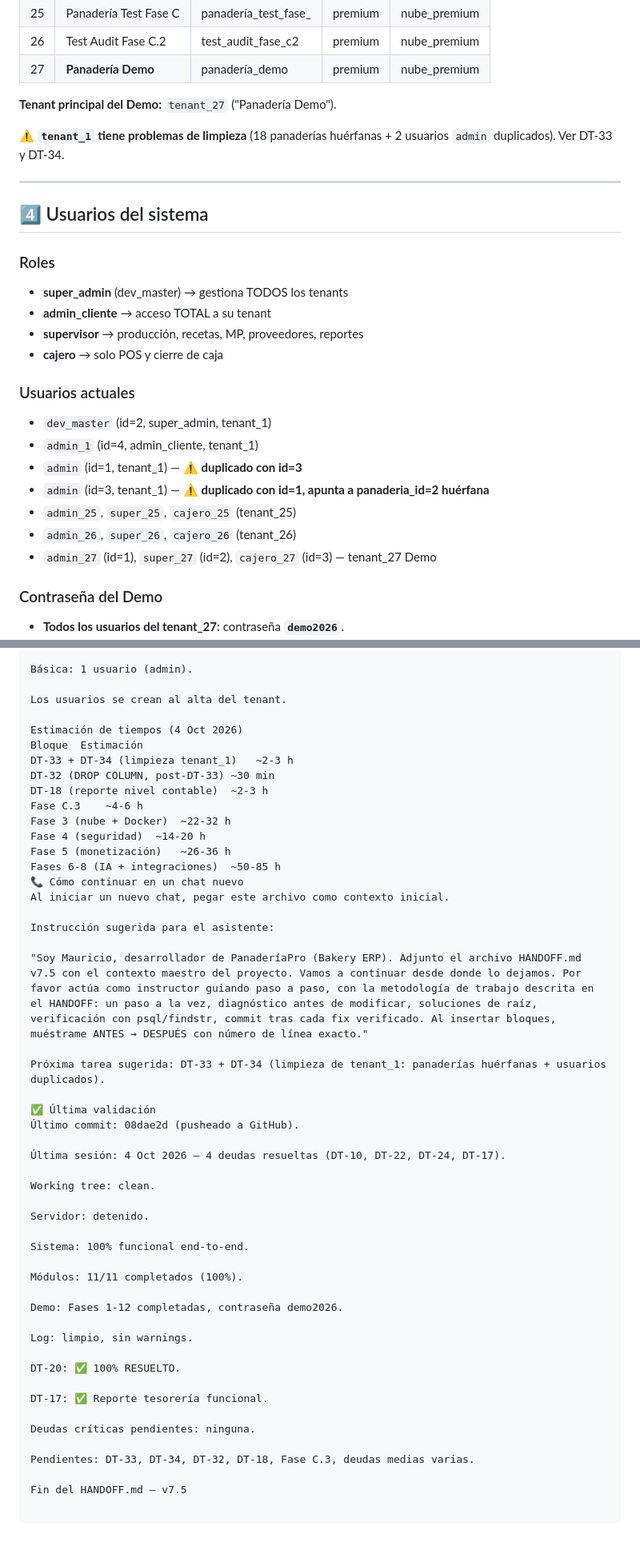
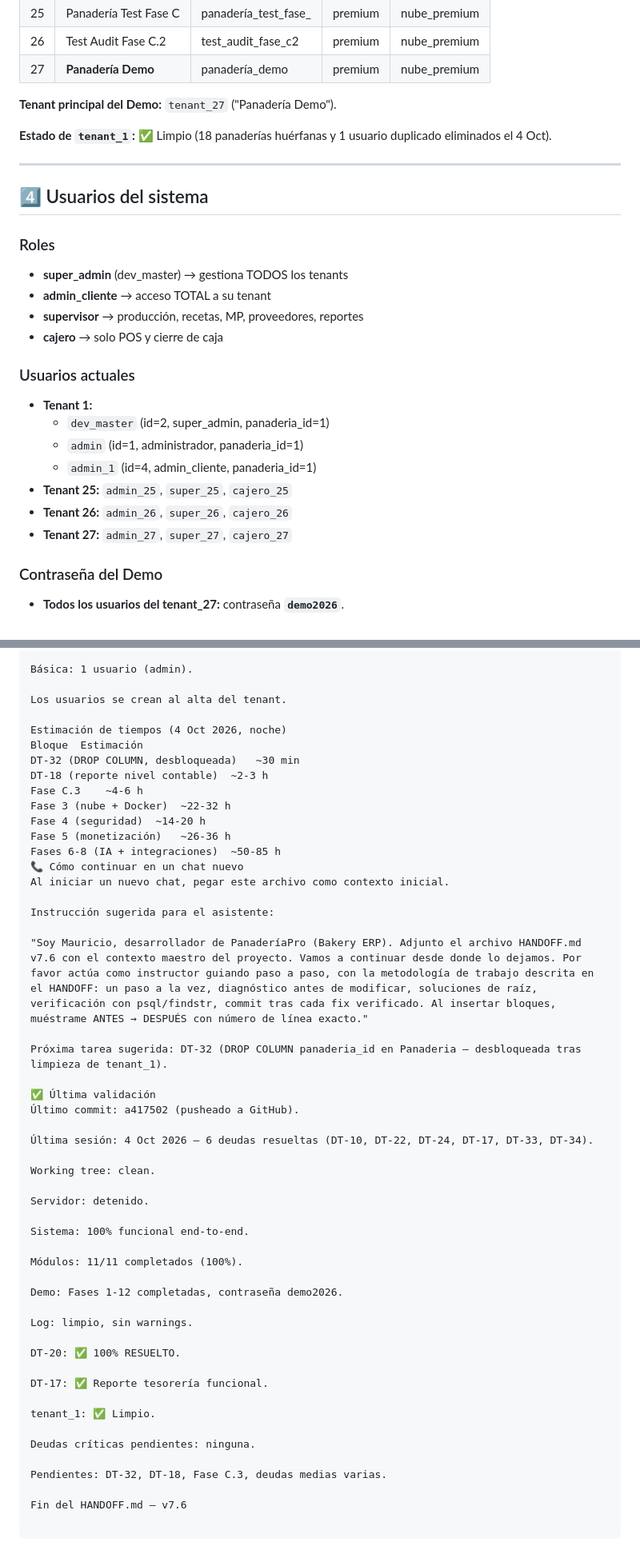
Before and after one commit to mauricioaea/bakery-erp, a Markdown page: HANDOFF.md, 2 parts joined by grey strips. Shown at 80% size. Drawn GitHub-style.

Commit message:
docs: HANDOFF v7.6 - DT-33 + DT-34 resueltas (tenant_1 limpio), regla 25, DT-32 desbloqueada

```diff
--- a/HANDOFF.md
+++ b/HANDOFF.md
@@ -54,7 +54,7 @@
 
 **Tenant principal del Demo:** `tenant_27` ("Panadería Demo").
 
-⚠️ **`tenant_1` tiene problemas de limpieza** (18 panaderías huérfanas + 2 usuarios `admin` duplicados). Ver DT-33 y DT-34.
+**Estado de `tenant_1`:** ✅ Limpio (18 panaderías huérfanas y 1 usuario duplicado eliminados el 4 Oct).
 
 ---
 
@@ -67,13 +67,13 @@
 - **cajero** → solo POS y cierre de caja
 
 ### Usuarios actuales
-- `dev_master` (id=2, super_admin, tenant_1)
-- `admin_1` (id=4, admin_cliente, tenant_1)
-- `admin` (id=1, tenant_1) — ⚠️ **duplicado con id=3**
-- `admin` (id=3, tenant_1) — ⚠️ **duplicado con id=1, apunta a panaderia_id=2 huérfana**
-- `admin_25`, `super_25`, `cajero_25` (tenant_25)
-- `admin_26`, `super_26`, `cajero_26` (tenant_26)
-- `admin_27` (id=1), `super_27` (id=2), `cajero_27` (id=3) — tenant_27 Demo
+- **Tenant 1:**
+  - `dev_master` (id=2, super_admin, panaderia_id=1)
+  - `admin` (id=1, administrador, panaderia_id=1)
+  - `admin_1` (id=4, admin_cliente, panaderia_id=1)
+- **Tenant 25:** `admin_25`, `super_25`, `cajero_25`
+- **Tenant 26:** `admin_26`, `super_26`, `cajero_26`
+- **Tenant 27:** `admin_27`, `super_27`, `cajero_27`
 
 ### Contraseña del Demo
 - **Todos los usuarios del tenant_27:** contraseña **`demo2026`**.
@@ -449,10 +477,9 @@ Básica: 1 usuario (admin).
 
 Los usuarios se crean al alta del tenant.
 
-Estimación de tiempos (4 Oct 2026)
+Estimación de tiempos (4 Oct 2026, noche)
 Bloque	Estimación
-DT-33 + DT-34 (limpieza tenant_1)	~2-3 h
-DT-32 (DROP COLUMN, post-DT-33)	~30 min
+DT-32 (DROP COLUMN, desbloqueada)	~30 min
 DT-18 (reporte nivel contable)	~2-3 h
 Fase C.3	~4-6 h
 Fase 3 (nube + Docker)	~22-32 h
@@ -464,14 +491,14 @@ Al iniciar un nuevo chat, pegar este archivo como contexto inicial.
 
 Instrucción sugerida para el asistente:
 
-"Soy Mauricio, desarrollador de PanaderíaPro (Bakery ERP). Adjunto el archivo HANDOFF.md v7.5 con el contexto maestro del proyecto. Vamos a continuar desde donde lo dejamos. Por favor actúa como instructor guiando paso a paso, con la metodología de trabajo descrita en el HANDOFF: un paso a la vez, diagnóstico antes de modificar, soluciones de raíz, verificación con psql/findstr, commit tras cada fix verificado. Al insertar bloques, muéstrame ANTES → DESPUÉS con número de línea exacto."
+"Soy Mauricio, desarrollador de PanaderíaPro (Bakery ERP). Adjunto el archivo HANDOFF.md v7.6 con el contexto maestro del proyecto. Vamos a continuar desde donde lo dejamos. Por favor actúa como instructor guiando paso a paso, con la metodología de trabajo descrita en el HANDOFF: un paso a la vez, diagnóstico antes de modificar, soluciones de raíz, verificación con psql/findstr, commit tras cada fix verificado. Al insertar bloques, muéstrame ANTES → DESPUÉS con número de línea exacto."
 
-Próxima tarea sugerida: DT-33 + DT-34 (limpieza de tenant_1: panaderías huérfanas + usuarios duplicados).
+Próxima tarea sugerida: DT-32 (DROP COLUMN panaderia_id en Panaderia — desbloqueada tras limpieza de tenant_1).
 
 ✅ Última validación
-Último commit: 08dae2d (pusheado a GitHub).
+Último commit: a417502 (pusheado a GitHub).
 
-Última sesión: 4 Oct 2026 — 4 deudas resueltas (DT-10, DT-22, DT-24, DT-17).
+Última sesión: 4 Oct 2026 — 6 deudas resueltas (DT-10, DT-22, DT-24, DT-17, DT-33, DT-34).
 
 Working tree: clean.
 
@@ -489,8 +516,10 @@ DT-20: ✅ 100% RESUELTO.
 
 DT-17: ✅ Reporte tesorería funcional.
 
+tenant_1: ✅ Limpio.
+
 Deudas críticas pendientes: ninguna.
 
-Pendientes: DT-33, DT-34, DT-32, DT-18, Fase C.3, deudas medias varias.
+Pendientes: DT-32, DT-18, Fase C.3, deudas medias varias.
 
-Fin del HANDOFF.md — v7.5
+Fin del HANDOFF.md — v7.6
```
Also changed, not shown: other parts of HANDOFF.md (+45 -17 lines).
